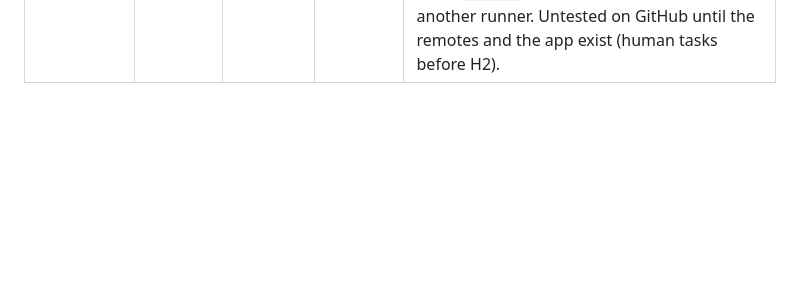
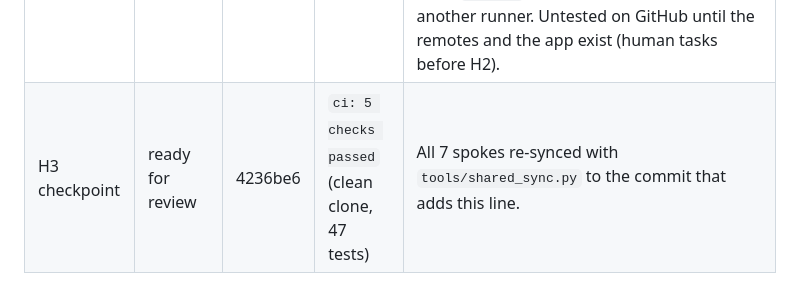
Before and after one commit to sanamhub/nepdate, a Markdown page: docs/plan/PROGRESS.md, the part around the change. Rendered like a GitHub page; blank space fills up the shorter version.

Commit message:
docs(plan): H3 checkpoint ready for review

```diff
--- a/docs/plan/PROGRESS.md
+++ b/docs/plan/PROGRESS.md
@@ -19,3 +19,4 @@ blocked on the human.
 | H1 light check | ok | | | |
 | H3-01 | done | dccf96a | `ci: 5 checks passed` | `shared-check.yml` plus `tools/shared_sync.py` (local sync and `--check`; not in the plan, needed because spokes have no remote yet). `--check` ignores CRLF in a Windows working tree. The workflow shell was run locally against `git archive` output in place of the `gh api` tarball. `tools/tests/test_workflows.py` enforces the AGENTS.md §2 workflow rules. The AC (green in `nepdate-rust` L6-06) needs GitHub remotes. |
 | H3-02 | done | fcb0d1c | `ci: 5 checks passed` | Two jobs: `prepare` (read-only, no secrets, runs `regenerate`, uploads a patch) and `publish` (`environment: sync`, app token or `GITHUB_TOKEN`, `peter-evans/create-pull-request`). Patch hand-off simulated locally between two clones of `nepdate-kotlin`. Extra input `runs-on`, for a generator that needs another runner. Untested on GitHub until the remotes and the app exist (human tasks before H2). |
+| H3 checkpoint | ready for review | 4236be6 | `ci: 5 checks passed` (clean clone, 47 tests) | All 7 spokes re-synced with `tools/shared_sync.py` to the commit that adds this line. |
```
